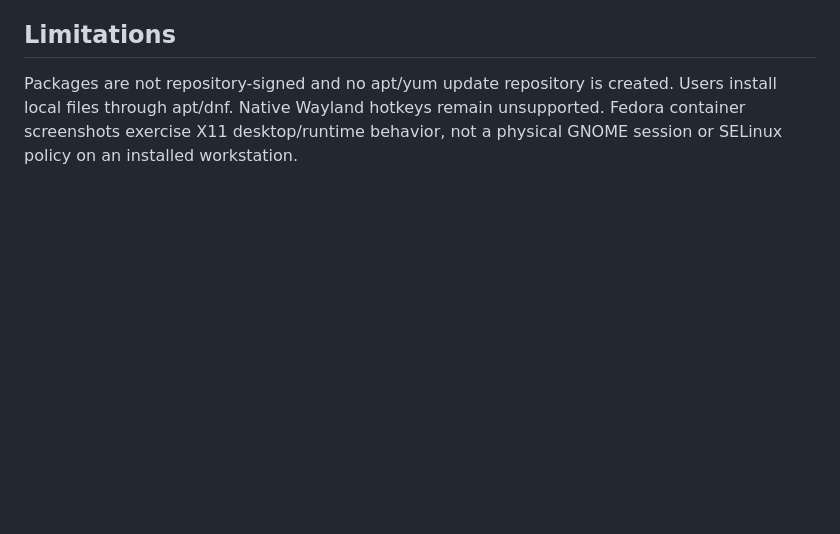
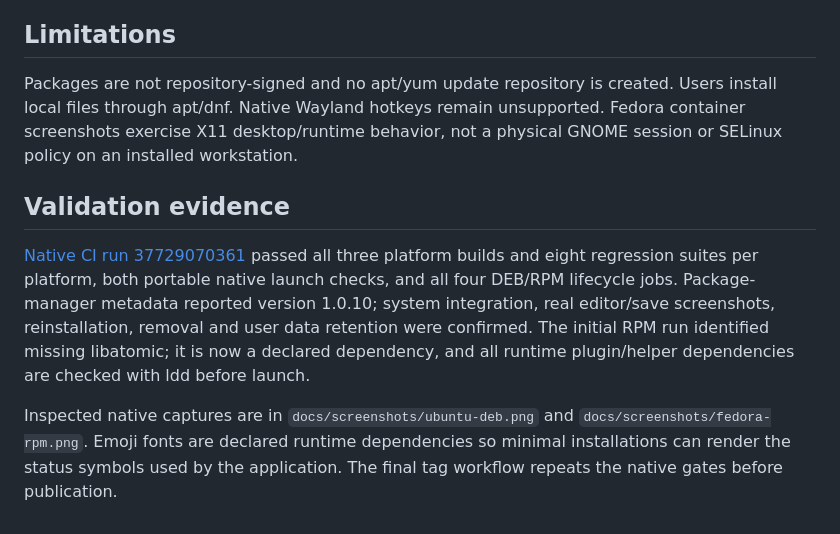
Before and after one commit to jelllove/Nexus, a Markdown page: docs/linux-native-packages.md, the part around the change. GitHub-like rendering; blank space fills up the shorter version.

Commit message:
fix: include native emoji fonts and document package verification
Publish inspected apt/dnf screenshots and declare fonts needed for status icons on minimal desktops.

Co-authored-by: Copilot <223556219+Copilot@users.noreply.github.com>

```diff
--- a/docs/linux-native-packages.md
+++ b/docs/linux-native-packages.md
@@ -62,3 +62,18 @@ Packages are not repository-signed and no apt/yum update repository is created.
 Users install local files through apt/dnf. Native Wayland hotkeys remain unsupported.
 Fedora container screenshots exercise X11 desktop/runtime behavior, not a physical
 GNOME session or SELinux policy on an installed workstation.
+
+## Validation evidence
+
+[Native CI run 37729070361](https://github.com/jelllove/Nexus/actions/runs/37729070361)
+passed all three platform builds and eight regression suites per platform, both
+portable native launch checks, and all four DEB/RPM lifecycle jobs. Package-manager
+metadata reported version 1.0.10; system integration, real editor/save screenshots,
+reinstallation, removal and user data retention were confirmed. The initial RPM
+run identified missing libatomic; it is now a declared dependency, and all runtime
+plugin/helper dependencies are checked with ldd before launch.
+
+Inspected native captures are in `docs/screenshots/ubuntu-deb.png` and
+`docs/screenshots/fedora-rpm.png`. Emoji fonts are declared runtime dependencies
+so minimal installations can render the status symbols used by the application.
+The final tag workflow repeats the native gates before publication.
```
Also changed, not shown: README.md (+8 -0 lines), docs/screenshots/fedora-rpm.png (added), docs/screenshots/ubuntu-deb.png (added), 1 other file.
